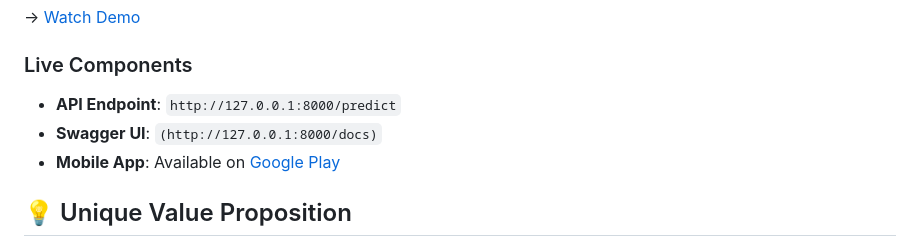
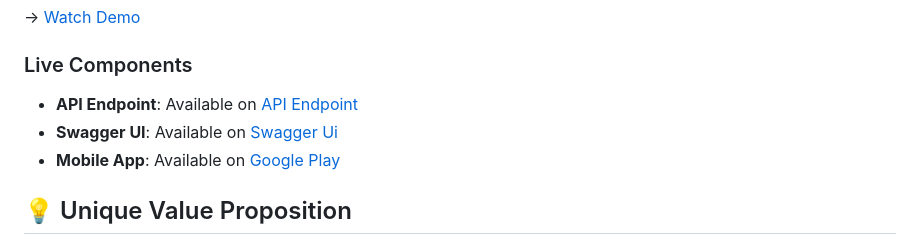
Before and after one commit to Ngum12/linear_regression_model, a Markdown page: README.md, the part around the change. Rendered like a GitHub page.

Commit message:
Read Me, Know me. then sponsor me.

```diff
--- a/README.md
+++ b/README.md
@@ -128,8 +128,8 @@ Watch our 2-minute demonstration showcasing:
 → [Watch Demo](YOUR_YOUTUBE_LINK)
 
 ### Live Components
-- **API Endpoint**: `http://127.0.0.1:8000/predict`
-- **Swagger UI**: `(http://127.0.0.1:8000/docs)`
+- **API Endpoint**: Available on [API Endpoint](http://127.0.0.1:8000/predict)
+- **Swagger UI**: Available on [Swagger Ui](http://127.0.0.1:8000/docs)
 - **Mobile App**: Available on [Google Play](YOUR_PLAY_STORE_LINK)
 
 ## 💡 Unique Value Proposition
```
